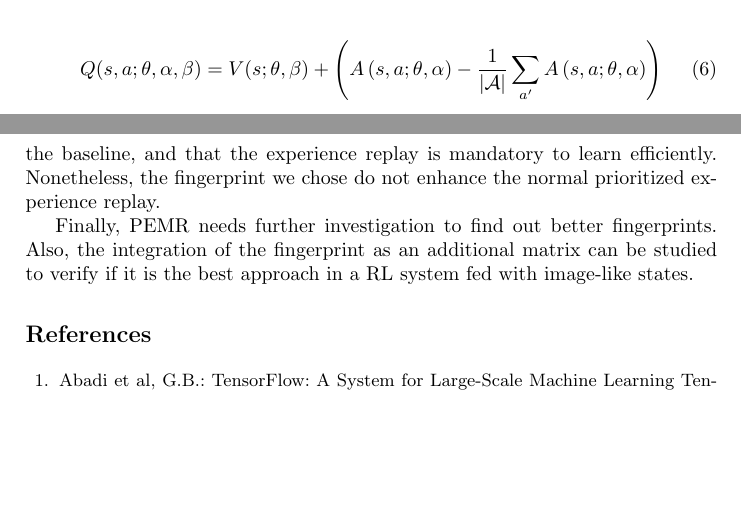
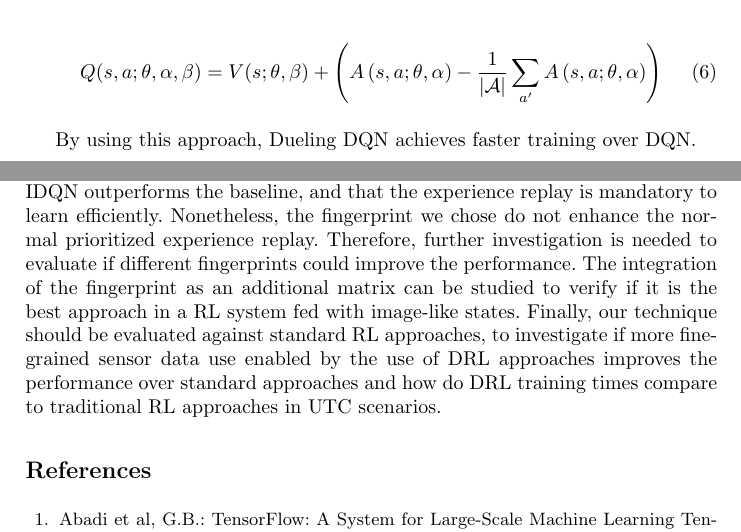
Before and after one commit to arguellj/aics, a LaTeX thesis (aics-sample.tex): two parts of pages 4 and 11 of 12, joined at a grey line, cut so that both start at the same text, the shorter picture padded with empty space. Compiled offline with pdfLaTeX.

Commit message:
explained dueling network and expanded future work

```diff
--- a/aics-sample.tex
+++ b/aics-sample.tex
@@ -122,6 +122,8 @@ Dueling Network is a technique proposed by \cite{Wang2016} which computes separa
 \begin{equation} \label{eq:dueling eq}
 Q(s,a;\theta,\alpha,\beta) = V(s;\theta,\beta) + \left( A\left(s,a;\theta,\alpha \right) - \frac{1}{|\mathcal{A}|} \displaystyle\sum_{a'} A\left(s,a;\theta,\alpha \right) \right)
 \end{equation}
+
+By using this approach, Dueling DQN achieves faster training over DQN.
 
 %\subsection{Multi-Agent Reinforcement Learning} \label{sec:MARL}
 
@@ -374,11 +376,8 @@ To further analyse the results, we have looked into unexpectedly bad performance
 
 \section{Conclusion}
 
-This paper presented IDQN as the only study which addresses heterogeneous multi-agent DRL in UTC. We implemented a IDQN by giving a Dueling Prioritized DDQN to each agent. We evaluated IDQN's performance with different configurations. We executed tests in two traffic conditions, i.e low and high traffic loads. Our experiments showed the IDQN is a suitable techniques for heterogeneous multi-agent UTC environments which can deal with the non-stationarity. The best results were obtained in the low traffic load. The high traffic load seems to need longer training time. We demonstrated that IDQN outperforms the baseline, and that the experience replay is mandatory to learn efficiently. Nonetheless, the fingerprint we chose do not enhance the normal prioritized experience replay.
+This paper presented IDQN as the first approach in literature to addresses heterogeneous multi-agent DRL in UTC. We implemented a IDQN by implementing each agent using a Dueling Prioritized DDQN. We evaluated IDQN's performance with different configurations. We executed tests in two traffic conditions, low and high traffic loads. Our experiments showed the IDQN is a suitable techniques for heterogeneous multi-agent UTC environments which can deal with the non-stationarity. The best results were obtained in the low traffic load. The high traffic load requires further investigation, by either fine-tuning hyperparamters to high load or allowing for the longer training time. We demonstrated that IDQN outperforms the baseline, and that the experience replay is mandatory to learn efficiently. Nonetheless, the fingerprint we chose do not enhance the normal prioritized experience replay. Therefore, further investigation is needed to evaluate if different fingerprints could improve the performance. The integration of the fingerprint as an additional matrix can be studied to verify if it is the best approach in a RL system fed with image-like states. Finally, our technique should be evaluated against standard RL approaches, to investigate if more fine-grained sensor data use enabled by the use of DRL approaches improves the performance over standard approaches and how do DRL training times compare to traditional RL approaches in UTC scenarios.
 
-Finally, PEMR needs further investigation to find out better fingerprints. Also, the integration of the fingerprint as an additional matrix can be studied to verify if it is the best approach in a RL system fed with image-like states.
-%todo: high load, longer episodes or different hyper parameters
-%todo: need to compare to just plain RL using different sensor data, any benefit from using drl over rl, shown it can be used, but still needs to be ivnestigated whether it should/waht are the benefits over it, ie in which siutations does it make sense to use one or the other.
 
 % --- BIBLIOGRAPHY
 \bibliographystyle{splncs03}
```
Also changed, not shown: aics-sample.tex (4 more changed lines).
